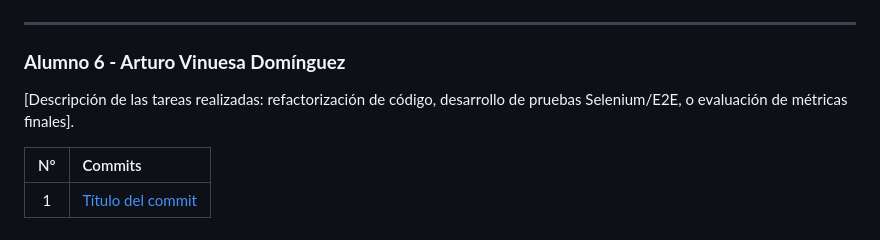
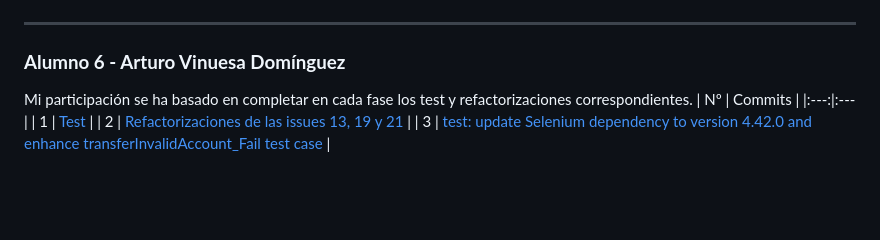
Before and after one commit to raultejada24/bankingapp-sw-quality, a Markdown page: README.md, the part around the change. Rendered like a GitHub page; blank space fills up the shorter version.

```diff
--- a/README.md
+++ b/README.md
@@ -151,8 +151,9 @@ Mi participación en la práctica se ha centrado en la realización de las prueb
 ---
 
 ### **Alumno 6 - Arturo Vinuesa Domínguez**
-[Descripción de las tareas realizadas: refactorización de código, desarrollo de pruebas Selenium/E2E, o evaluación de métricas finales].
-
+Mi participación se ha basado en completar en cada fase los test y refactorizaciones correspondientes.
 | Nº | Commits |
 |:---:|:--- |
-| 1 | [Título del commit](URL_del_commit) |
+| 1 | [Test](https://github.com/AdrianVillalba26/cs-2026-grupo-7/commit/4f27e0450f777d26230ceb2b60150888c59fbe69) |
+| 2 | [Refactorizaciones de las issues 13, 19 y 21](https://github.com/AdrianVillalba26/cs-2026-grupo-7/commit/4de18088b7d94d07beff83cad33855bf4d04c44f) |
+| 3 | [test: update Selenium dependency to version 4.42.0 and enhance transferInvalidAccount_Fail test case](https://github.com/AdrianVillalba26/cs-2026-grupo-7/commit/f681d5050cf6425dde02cd8528396bef4de5c2f9) |
```
